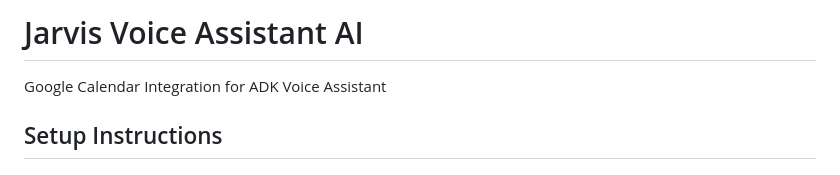
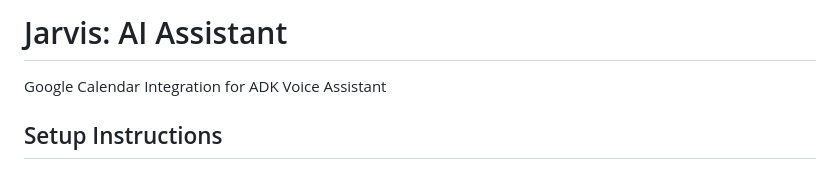
Before and after one commit to bandirevanth/JarvisAI, a Markdown page: README.md, the part around the change. Rendered like a GitHub page.

```diff
--- a/README.md
+++ b/README.md
@@ -1,4 +1,4 @@
-#  Jarvis Voice Assistant AI
+#  Jarvis: AI Assistant
 
 Google Calendar Integration for ADK Voice Assistant
 
```
